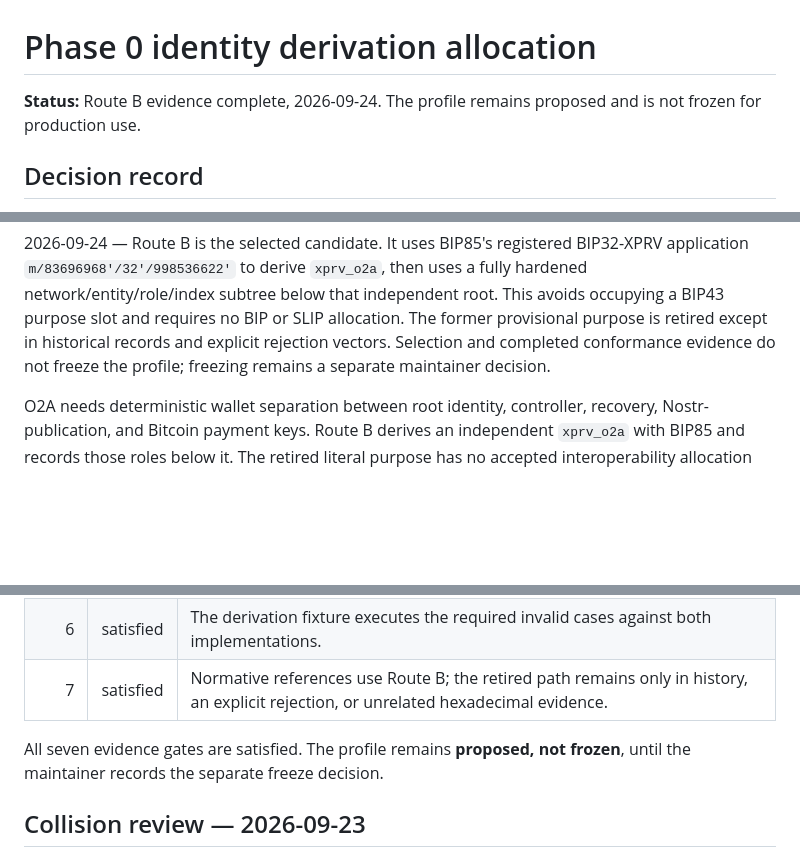
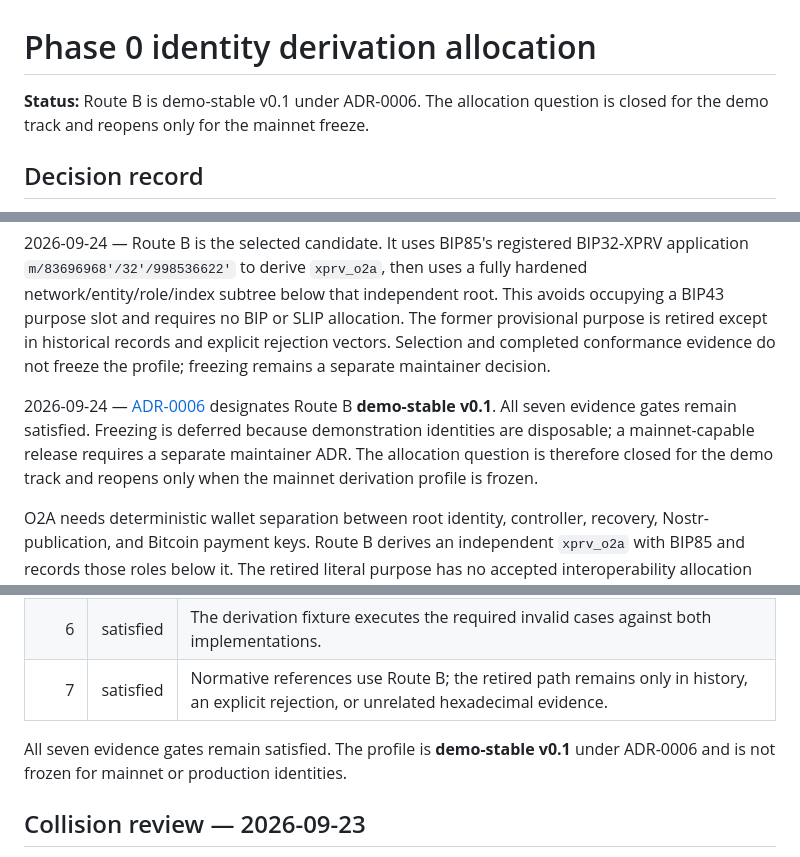
Before and after one commit to EdwinKestler/o2a-protocol, a Markdown page: docs/phase0-derivation-allocation.md, 3 parts joined by grey strips. Rendered like a GitHub page; blank space fills up the shorter version.

Commit message:
Close derivation allocation for the demo track

```diff
--- a/docs/phase0-derivation-allocation.md
+++ b/docs/phase0-derivation-allocation.md
@@ -1,7 +1,7 @@
 # Phase 0 identity derivation allocation
 
-**Status:** Route B evidence complete, 2026-09-24. The profile remains proposed
-and is not frozen for production use.
+**Status:** Route B is demo-stable v0.1 under ADR-0006. The allocation question
+is closed for the demo track and reopens only for the mainnet freeze.
 
 ## Decision record
 
@@ -21,6 +21,13 @@ allocation. The former provisional purpose is retired except in historical
 records and explicit rejection vectors. Selection and completed conformance
 evidence do not freeze the profile; freezing remains a separate maintainer
 decision.
+
+2026-09-24 — [ADR-0006](../adr/0006-route-b-key-derivation-via-bip85.md)
+designates Route B **demo-stable v0.1**. All seven evidence gates remain
+satisfied. Freezing is deferred because demonstration identities are
+disposable; a mainnet-capable release requires a separate maintainer ADR.
+The allocation question is therefore closed for the demo track and reopens
+only when the mainnet derivation profile is frozen.
 
 O2A needs deterministic wallet separation between root identity, controller,
 recovery, Nostr-publication, and Bitcoin payment keys. Route B derives an
@@ -81,8 +88,8 @@ does not itself freeze the wallet profile.
 | 6 | satisfied | The derivation fixture executes the required invalid cases against both implementations. |
 | 7 | satisfied | Normative references use Route B; the retired path remains only in history, an explicit rejection, or unrelated hexadecimal evidence. |
 
-All seven evidence gates are satisfied. The profile remains **proposed, not
-frozen**, until the maintainer records the separate freeze decision.
+All seven evidence gates remain satisfied. The profile is **demo-stable v0.1**
+under ADR-0006 and is not frozen for mainnet or production identities.
 
 ## Collision review — 2026-09-23
 
```
